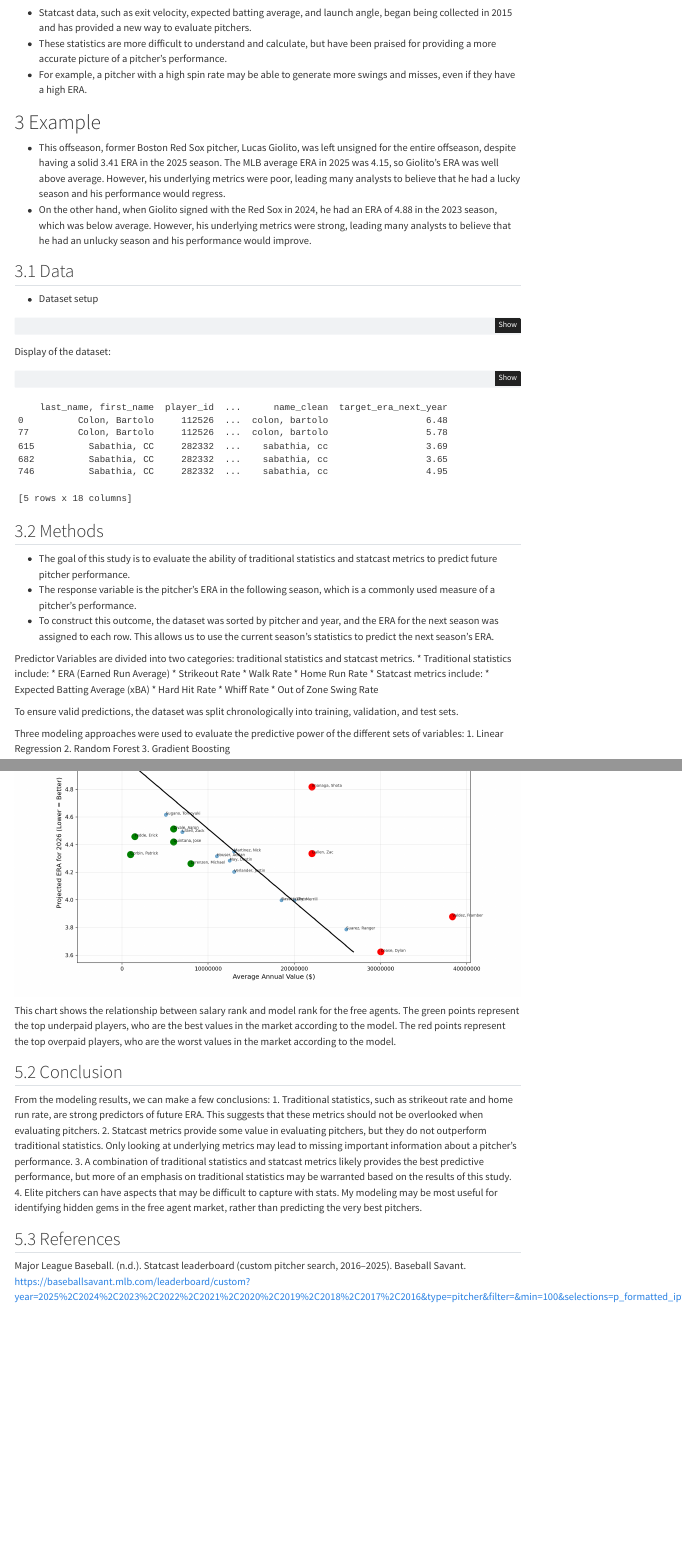
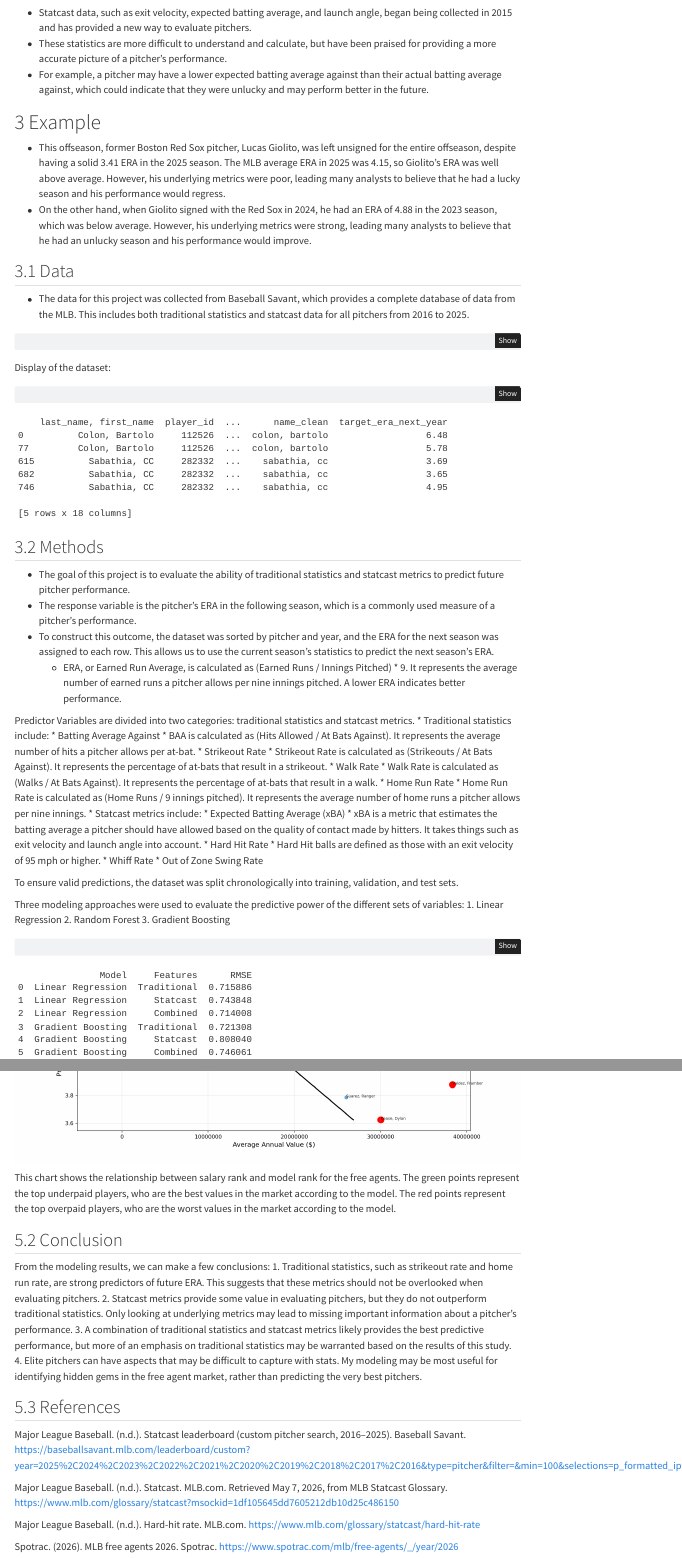
Before and after one commit to sam20051/FinalProject, a Quarto document (proj.qmd): the page in a window 1100 px wide, from 490 px down, and a second part further down, joined at a grey line. Rendered offline with R 4.5, knitr and Pandoc in place of Quarto, with nearby package versions; menus at the side of the page are left out.

Commit message:
Citations

````diff
--- a/proj.qmd
+++ b/proj.qmd
@@ -36,14 +36,15 @@
 # Statcast Data
 * Statcast data, such as exit velocity, expected batting average, and launch angle, began being collected in 2015 and has provided a new way to evaluate pitchers.
 * These statistics are more difficult to understand and calculate, but have been praised for providing a more accurate picture of a pitcher's performance.
-* For example, a pitcher with a high spin rate may be able to generate more swings and misses, even if they have a high ERA.
+* For example, a pitcher may have a lower expected batting average against than their actual batting average against, which could indicate that they were unlucky and may perform better in the future.
 
 # Example
 * This offseason, former Boston Red Sox pitcher, Lucas Giolito, was left unsigned for the entire offseason, despite having a solid 3.41 ERA in the 2025 season. The MLB average ERA in 2025 was 4.15, so Giolito's ERA was well above average. However, his underlying metrics were poor, leading many analysts to believe that he had a lucky season and his performance would regress.
 * On the other hand, when Giolito signed with the Red Sox in 2024, he had an ERA of 4.88 in the 2023 season, which was below average. However, his underlying metrics were strong, leading many analysts to believe that he had an unlucky season and his performance would improve.
 
 ## Data
-* Dataset setup
+* The data for this project was collected from Baseball Savant, which provides a complete database of data from the MLB. This includes both traditional statistics and statcast data for all pitchers from 2016 to 2025.
+
 ```{python}
 import pandas as pd
 
@@ -93,19 +94,26 @@
 
 ## Methods
 
-* The goal of this study is to evaluate the ability of traditional statistics and statcast metrics to predict future pitcher performance.
+* The goal of this project is to evaluate the ability of traditional statistics and statcast metrics to predict future pitcher performance.
 * The response variable is the pitcher's ERA in the following season, which is a commonly used measure of a pitcher's performance.
 * To construct this outcome, the dataset was sorted by pitcher and year, and the ERA for the next season was assigned to each row. This allows us to use the current season's statistics to predict the next season's ERA.
+  * ERA, or Earned Run Average, is calculated as (Earned Runs / Innings Pitched) * 9. It represents the average number of earned runs a pitcher allows per nine innings pitched. A lower ERA indicates better performance.
 
 Predictor Variables are divided into two categories: traditional statistics and statcast metrics.
 * Traditional statistics include:
-  * ERA (Earned Run Average)
+  * Batting Average Against
+    * BAA is calculated as (Hits Allowed / At Bats Against). It represents the average number of hits a pitcher allows per at-bat.
   * Strikeout Rate
+    * Strikeout Rate is calculated as (Strikeouts / At Bats Against). It represents the percentage of at-bats that result in a strikeout.
   * Walk Rate
+    * Walk Rate is calculated as (Walks / At Bats Against). It represents the percentage of at-bats that result in a walk.
   * Home Run Rate
+    * Home Run Rate is calculated as (Home Runs / 9 innings pitched). It represents the average number of home runs a pitcher allows per nine innings.
 * Statcast metrics include:
   * Expected Batting Average (xBA)
+    * xBA is a metric that estimates the batting average a pitcher should have allowed based on the quality of contact made by hitters. It takes things such as exit velocity and launch angle into account.
   * Hard Hit Rate
+    * Hard Hit balls are defined as those with an exit velocity of 95 mph or higher.
   * Whiff Rate
   * Out of Zone Swing Rate
 
@@ -521,4 +529,11 @@
 4. Elite pitchers can have aspects that may be difficult to capture with stats. My modeling may be most useful for identifying hidden gems in the free agent market, rather than predicting the very best pitchers.
 
 ## References
+
 Major League Baseball. (n.d.). Statcast leaderboard (custom pitcher search, 2016–2025). Baseball Savant. https://baseballsavant.mlb.com/leaderboard/custom?year=2025%2C2024%2C2023%2C2022%2C2021%2C2020%2C2019%2C2018%2C2017%2C2016&type=pitcher&filter=&min=100&selections=p_formatted_ip%2Chome_run%2Ck_percent%2Cbb_percent%2Cp_era%2Cxba%2Chard_hit_percent%2Cwhiff_percent&chart=true&x=p_formatted_ip&y=p_formatted_ip&r=no&chartType=beeswarm&sort=xwoba&sortDir=desc
+
+Major League Baseball. (n.d.). Statcast. MLB.com. Retrieved May 7, 2026, from MLB Statcast Glossary. https://www.mlb.com/glossary/statcast?msockid=1df105645dd7605212db10d25c486150
+
+Major League Baseball. (n.d.). Hard-hit rate. MLB.com. https://www.mlb.com/glossary/statcast/hard-hit-rate
+
+Spotrac. (2026). MLB free agents 2026. Spotrac. https://www.spotrac.com/mlb/free-agents/_/year/2026
````
